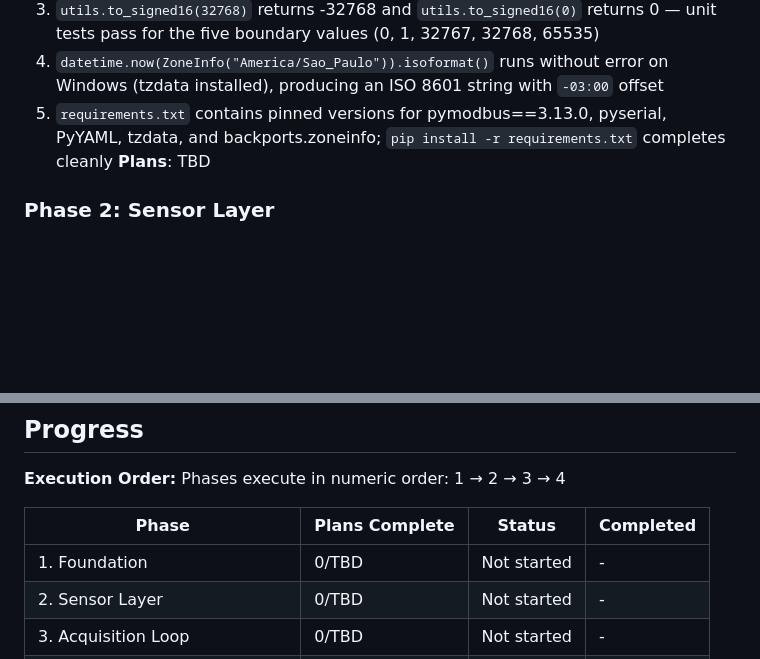
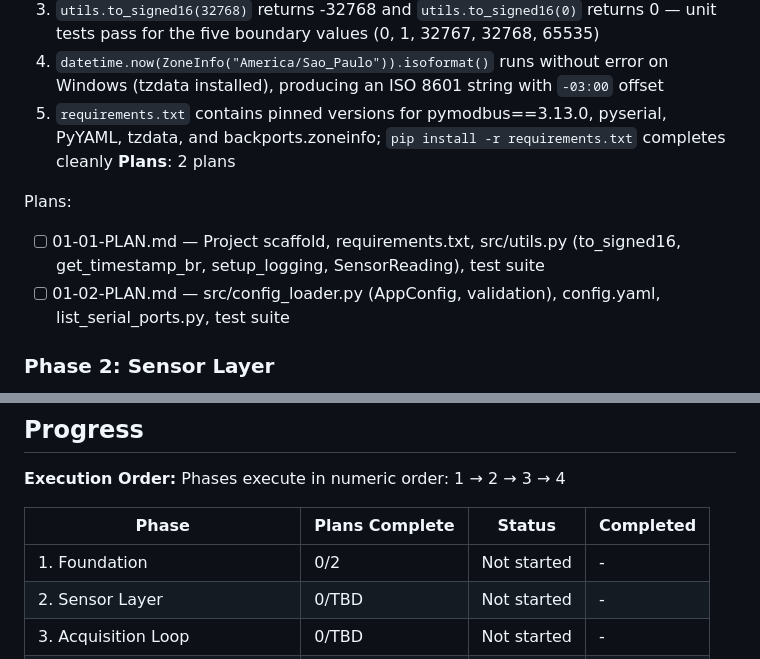
Before and after one commit to M-rfl/painel-sapata, a Markdown page: .planning/ROADMAP.md, 2 parts joined by grey strips. Rendered like a GitHub page; blank space fills up the shorter version.

Commit message:
docs(phase-1): add implementation plans
Two-plan wave structure for Phase 1 Foundation:
- Plan 01 (Wave 1): scaffold + requirements.txt + src/utils.py + test suite
- Plan 02 (Wave 2): config_loader.py + config.yaml + list_serial_ports.py + test suite

All 9 requirement IDs distributed: UTIL-01/02/03, STORE-03, DOC-04 in Plan 01;
CFG-01/02/03, CONN-04 in Plan 02.

Co-Authored-By: Claude Sonnet 4.6 <noreply@anthropic.com>

```diff
--- a/.planning/ROADMAP.md
+++ b/.planning/ROADMAP.md
@@ -29,7 +29,11 @@ Decimal phases appear between their surrounding integers in numeric order.
   3. `utils.to_signed16(32768)` returns -32768 and `utils.to_signed16(0)` returns 0 — unit tests pass for the five boundary values (0, 1, 32767, 32768, 65535)
   4. `datetime.now(ZoneInfo("America/Sao_Paulo")).isoformat()` runs without error on Windows (tzdata installed), producing an ISO 8601 string with `-03:00` offset
   5. `requirements.txt` contains pinned versions for pymodbus==3.13.0, pyserial, PyYAML, tzdata, and backports.zoneinfo; `pip install -r requirements.txt` completes cleanly
-**Plans**: TBD
+**Plans**: 2 plans
+
+Plans:
+- [ ] 01-01-PLAN.md — Project scaffold, requirements.txt, src/utils.py (to_signed16, get_timestamp_br, setup_logging, SensorReading), test suite
+- [ ] 01-02-PLAN.md — src/config_loader.py (AppConfig, validation), config.yaml, list_serial_ports.py, test suite
 
 ### Phase 2: Sensor Layer
 **Goal**: The WitMotionSensor class connects to the physical sensor, reads all 19 registers in a single burst call, converts them to correct physical units, and handles transient errors gracefully — verified against live hardware.
@@ -71,7 +75,7 @@ Phases execute in numeric order: 1 → 2 → 3 → 4
 
 | Phase | Plans Complete | Status | Completed |
 |-------|----------------|--------|-----------|
-| 1. Foundation | 0/TBD | Not started | - |
+| 1. Foundation | 0/2 | Not started | - |
 | 2. Sensor Layer | 0/TBD | Not started | - |
 | 3. Acquisition Loop | 0/TBD | Not started | - |
 | 4. Documentation & Hardening | 0/TBD | Not started | - |
```
Also changed, not shown: 2 other files.
